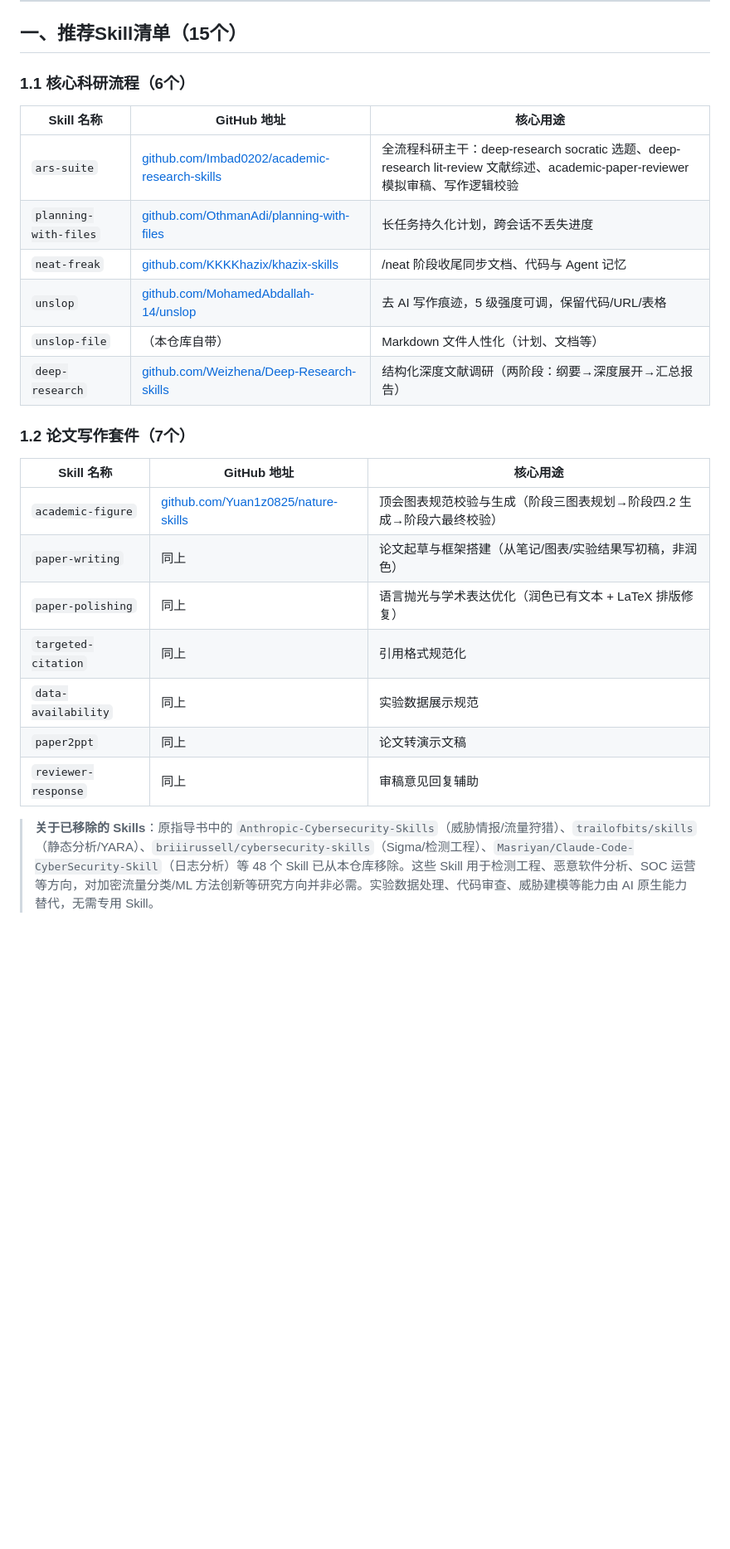
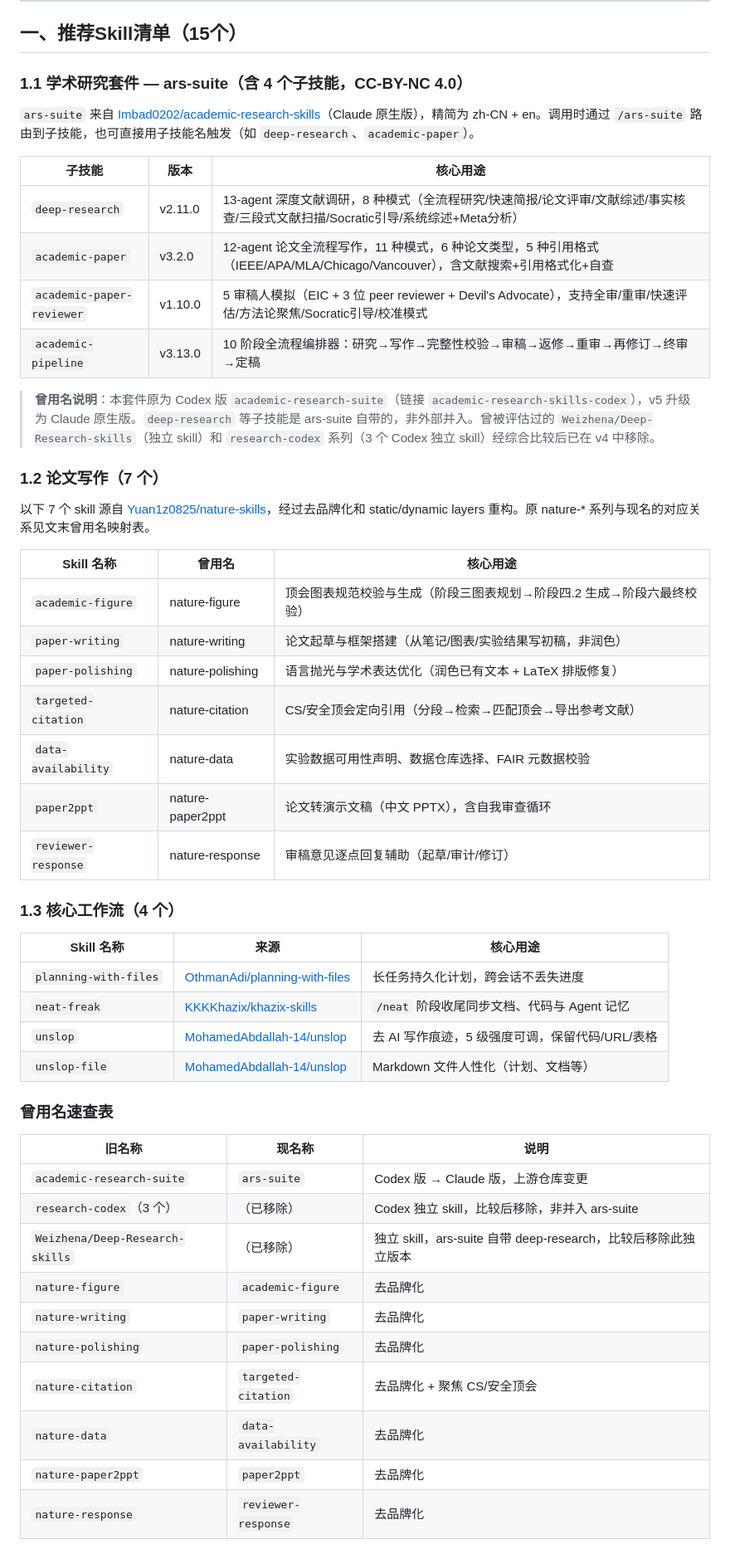
Before and after one commit to pamisu/research-workflow-skills, a Markdown page: docs/网络安全科研AI工作流完整指导书.md, the part around one of its changes. Shown at 83% size. GitHub-like rendering; blank space fills up the shorter version.

```diff
--- a/docs/网络安全科研AI工作流完整指导书.md
+++ b/docs/网络安全科研AI工作流完整指导书.md
@@ -12,27 +12,54 @@
 
 ## 一、推荐Skill清单（15个）
 
-### 1.1 核心科研流程（6个）
+### 1.1 学术研究套件 — ars-suite（含 4 个子技能，CC-BY-NC 4.0）
 
-| Skill 名称 | GitHub 地址 | 核心用途 |
-|------------|-------------|----------|
-| `ars-suite` | [github.com/Imbad0202/academic-research-skills](https://github.com/Imbad0202/academic-research-skills-codex) | 全流程科研主干：deep-research socratic 选题、deep-research lit-review 文献综述、academic-paper-reviewer 模拟审稿、写作逻辑校验 |
-| `planning-with-files` | [github.com/OthmanAdi/planning-with-files](https://github.com/othmanadi/planning-with-files) | 长任务持久化计划，跨会话不丢失进度 |
-| `neat-freak` | [github.com/KKKKhazix/khazix-skills](https://github.com/KKKKhazix/khazix-skills) | /neat 阶段收尾同步文档、代码与 Agent 记忆 |
-| `unslop` | [github.com/MohamedAbdallah-14/unslop](https://github.com/MohamedAbdallah-14/unslop) | 去 AI 写作痕迹，5 级强度可调，保留代码/URL/表格 |
-| `unslop-file` | （本仓库自带） | Markdown 文件人性化（计划、文档等） |
-| `deep-research` | [github.com/Weizhena/Deep-Research-skills](https://github.com/Weizhena/Deep-Research-skills) | 结构化深度文献调研（两阶段：纲要→深度展开→汇总报告） |
+`ars-suite` 来自 [Imbad0202/academic-research-skills](https://github.com/Imbad0202/academic-research-skills)（Claude 原生版），精简为 zh-CN + en。调用时通过 `/ars-suite` 路由到子技能，也可直接用子技能名触发（如 `deep-research`、`academic-paper`）。
 
-### 1.2 论文写作套件（7个）
+| 子技能 | 版本 | 核心用途 |
+|--------|------|----------|
+| `deep-research` | v2.11.0 | 13-agent 深度文献调研，8 种模式（全流程研究/快速简报/论文评审/文献综述/事实核查/三段式文献扫描/Socratic引导/系统综述+Meta分析） |
+| `academic-paper` | v3.2.0 | 12-agent 论文全流程写作，11 种模式，6 种论文类型，5 种引用格式（IEEE/APA/MLA/Chicago/Vancouver），含文献搜索+引用格式化+自查 |
+| `academic-paper-reviewer` | v1.10.0 | 5 审稿人模拟（EIC + 3 位 peer reviewer + Devil's Advocate），支持全审/重审/快速评估/方法论聚焦/Socratic引导/校准模式 |
+| `academic-pipeline` | v3.13.0 | 10 阶段全流程编排器：研究→写作→完整性校验→审稿→返修→重审→再修订→终审→定稿 |
 
-| Skill 名称 | GitHub 地址 | 核心用途 |
-|------------|-------------|----------|
-| `academic-figure` | [github.com/Yuan1z0825/nature-skills](https://github.com/Yuan1z0825/nature-skills) | 顶会图表规范校验与生成（阶段三图表规划→阶段四.2 生成→阶段六最终校验） |
-| `paper-writing` | 同上 | 论文起草与框架搭建（从笔记/图表/实验结果写初稿，非润色） |
-| `paper-polishing` | 同上 | 语言抛光与学术表达优化（润色已有文本 + LaTeX 排版修复） |
-| `targeted-citation` | 同上 | 引用格式规范化 |
-| `data-availability` | 同上 | 实验数据展示规范 |
-| `paper2ppt` | 同上 | 论文转演示文稿 |
-| `reviewer-response` | 同上 | 审稿意见回复辅助 |
+> **曾用名说明**：本套件原为 Codex 版 `academic-research-suite`（链接 `academic-research-skills-codex`），v5 升级为 Claude 原生版。`deep-research` 等子技能是 ars-suite 自带的，非外部并入。曾被评估过的 `Weizhena/Deep-Research-skills`（独立 skill）和 `research-codex` 系列（3 个 Codex 独立 skill）经综合比较后已在 v4 中移除。
 
-> **关于已移除的 Skills**：原指导书中的 `Anthropic-Cybersecurity-Skills`（威胁情报/流量狩猎）、`trailofbits/skills`（静态分析/YARA）、`briiirussell/cybersecurity-skills`（Sigma/检测工程）、`Masriyan/Claude-Code-CyberSecurity-Skill`（日志分析）等 48 个 Skill 已从本仓库移除。这些 Skill 用于检测工程、恶意软件分析、SOC 运营等方向，对加密流量分类/ML 方法创新等研究方向并非必需。实验数据处理、代码审查、威胁建模等能力由 AI 原生能力替代，无需专用 Skill。
+### 1.2 论文写作（7 个）
+
+以下 7 个 skill 源自 [Yuan1z0825/nature-skills](https://github.com/Yuan1z0825/nature-skills)，经过去品牌化和 static/dynamic layers 重构。原 nature-* 系列与现名的对应关系见文末曾用名映射表。
+
+| Skill 名称 | 曾用名 | 核心用途 |
+|------------|--------|----------|
+| `academic-figure` | nature-figure | 顶会图表规范校验与生成（阶段三图表规划→阶段四.2 生成→阶段六最终校验） |
+| `paper-writing` | nature-writing | 论文起草与框架搭建（从笔记/图表/实验结果写初稿，非润色） |
+| `paper-polishing` | nature-polishing | 语言抛光与学术表达优化（润色已有文本 + LaTeX 排版修复） |
+| `targeted-citation` | nature-citation | CS/安全顶会定向引用（分段→检索→匹配顶会→导出参考文献） |
+| `data-availability` | nature-data | 实验数据可用性声明、数据仓库选择、FAIR 元数据校验 |
+| `paper2ppt` | nature-paper2ppt | 论文转演示文稿（中文 PPTX），含自我审查循环 |
+| `reviewer-response` | nature-response | 审稿意见逐点回复辅助（起草/审计/修订） |
+
+### 1.3 核心工作流（4 个）
+
+| Skill 名称 | 来源 | 核心用途 |
+|------------|------|----------|
+| `planning-with-files` | [OthmanAdi/planning-with-files](https://github.com/othmanadi/planning-with-files) | 长任务持久化计划，跨会话不丢失进度 |
+| `neat-freak` | [KKKKhazix/khazix-skills](https://github.com/KKKKhazix/khazix-skills) | `/neat` 阶段收尾同步文档、代码与 Agent 记忆 |
+| `unslop` | [MohamedAbdallah-14/unslop](https://github.com/MohamedAbdallah-14/unslop) | 去 AI 写作痕迹，5 级强度可调，保留代码/URL/表格 |
+| `unslop-file` | [MohamedAbdallah-14/unslop](https://github.com/MohamedAbdallah-14/unslop) | Markdown 文件人性化（计划、文档等） |
+
+### 曾用名速查表
+
+| 旧名称 | 现名称 | 说明 |
+|--------|--------|------|
+| `academic-research-suite` | `ars-suite` | Codex 版 → Claude 版，上游仓库变更 |
+| `research-codex`（3 个） | （已移除） | Codex 独立 skill，比较后移除，非并入 ars-suite |
+| `Weizhena/Deep-Research-skills` | （已移除） | 独立 skill，ars-suite 自带 deep-research，比较后移除此独立版本 |
+| `nature-figure` | `academic-figure` | 去品牌化 |
+| `nature-writing` | `paper-writing` | 去品牌化 |
+| `nature-polishing` | `paper-polishing` | 去品牌化 |
+| `nature-citation` | `targeted-citation` | 去品牌化 + 聚焦 CS/安全顶会 |
+| `nature-data` | `data-availability` | 去品牌化 |
+| `nature-paper2ppt` | `paper2ppt` | 去品牌化 |
+| `nature-response` | `reviewer-response` | 去品牌化 |
+
```
Also changed, not shown: other parts of docs/网络安全科研AI工作流完整指导书.md (+16 -16 lines), docs/示例：基于图的预训练加密流量分类研究全流程.md (+3 -3 lines), docs/网络安全科研AI工作流速查表.md (+1 -1 lines).
